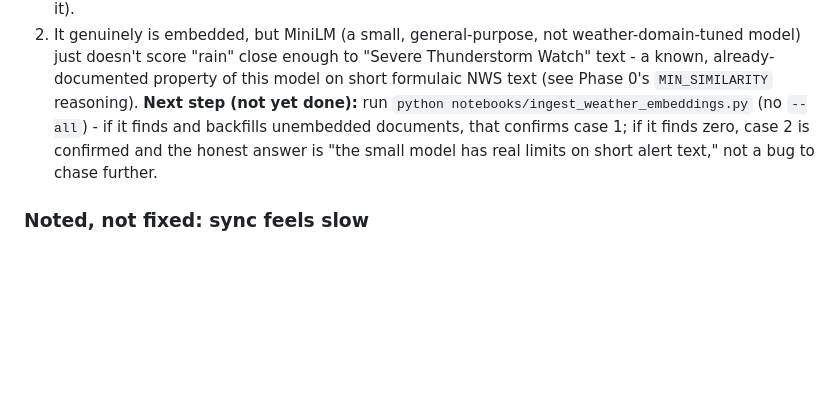
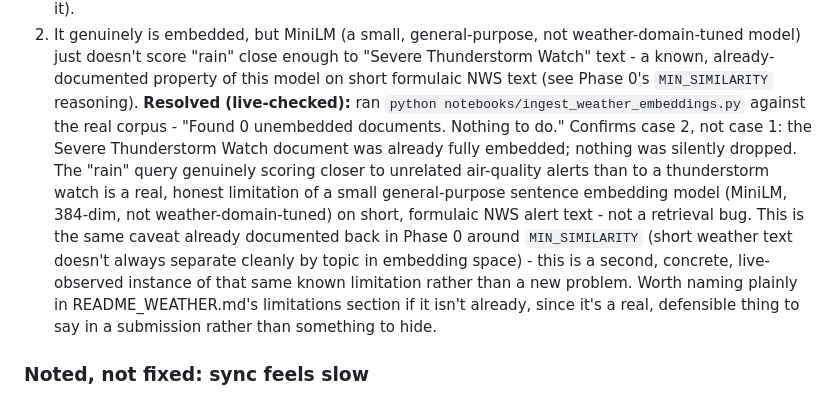
Before and after one commit to sri-25/Labkebase-Weather-APP, a Markdown page: DECISIONS.md, the part around the change. Rendered like a GitHub page; blank space fills up the shorter version.

Commit message:
Confirm rain/thunderstorm-watch gap is a model limitation, not a bug
Ran notebooks/ingest_weather_embeddings.py against the live corpus - 0
unembedded documents found, ruling out the silent-embed-failure theory.
Documented the confirmed root cause (MiniLM's limited weather-domain
vocabulary) in DECISIONS.md Phase 13 and added it as a named limitation
in README_WEATHER.md rather than leaving it unexplained.

```diff
--- a/DECISIONS.md
+++ b/DECISIONS.md
@@ -1494,11 +1494,21 @@ Live Feed. Two possible explanations, not yet distinguished:
    "Severe Thunderstorm Watch" text - a known, already-documented
    property of this model on short formulaic NWS text (see Phase 0's
    `MIN_SIMILARITY` reasoning).
-**Next step (not yet done):** run `python notebooks/ingest_weather_embeddings.py`
-(no `--all`) - if it finds and backfills unembedded documents, that
-confirms case 1; if it finds zero, case 2 is confirmed and the honest
-answer is "the small model has real limits on short alert text," not a
-bug to chase further.
+**Resolved (live-checked):** ran `python notebooks/ingest_weather_embeddings.py`
+against the real corpus - "Found 0 unembedded documents. Nothing to do."
+Confirms case 2, not case 1: the Severe Thunderstorm Watch document was
+already fully embedded; nothing was silently dropped. The "rain" query
+genuinely scoring closer to unrelated air-quality alerts than to a
+thunderstorm watch is a real, honest limitation of a small
+general-purpose sentence embedding model (MiniLM, 384-dim, not
+weather-domain-tuned) on short, formulaic NWS alert text - not a
+retrieval bug. This is the same caveat already documented back in Phase 0
+around `MIN_SIMILARITY` (short weather text doesn't always separate
+cleanly by topic in embedding space) - this is a second, concrete,
+live-observed instance of that same known limitation rather than a new
+problem. Worth naming plainly in README_WEATHER.md's limitations section
+if it isn't already, since it's a real, defensible thing to say in a
+submission rather than something to hide.
 
 ### Noted, not fixed: sync feels slow
 Expected, not a bug: each `/weather/sync` call does NWS API calls +
```
Also changed, not shown: README_WEATHER.md (+1 -0 lines).
